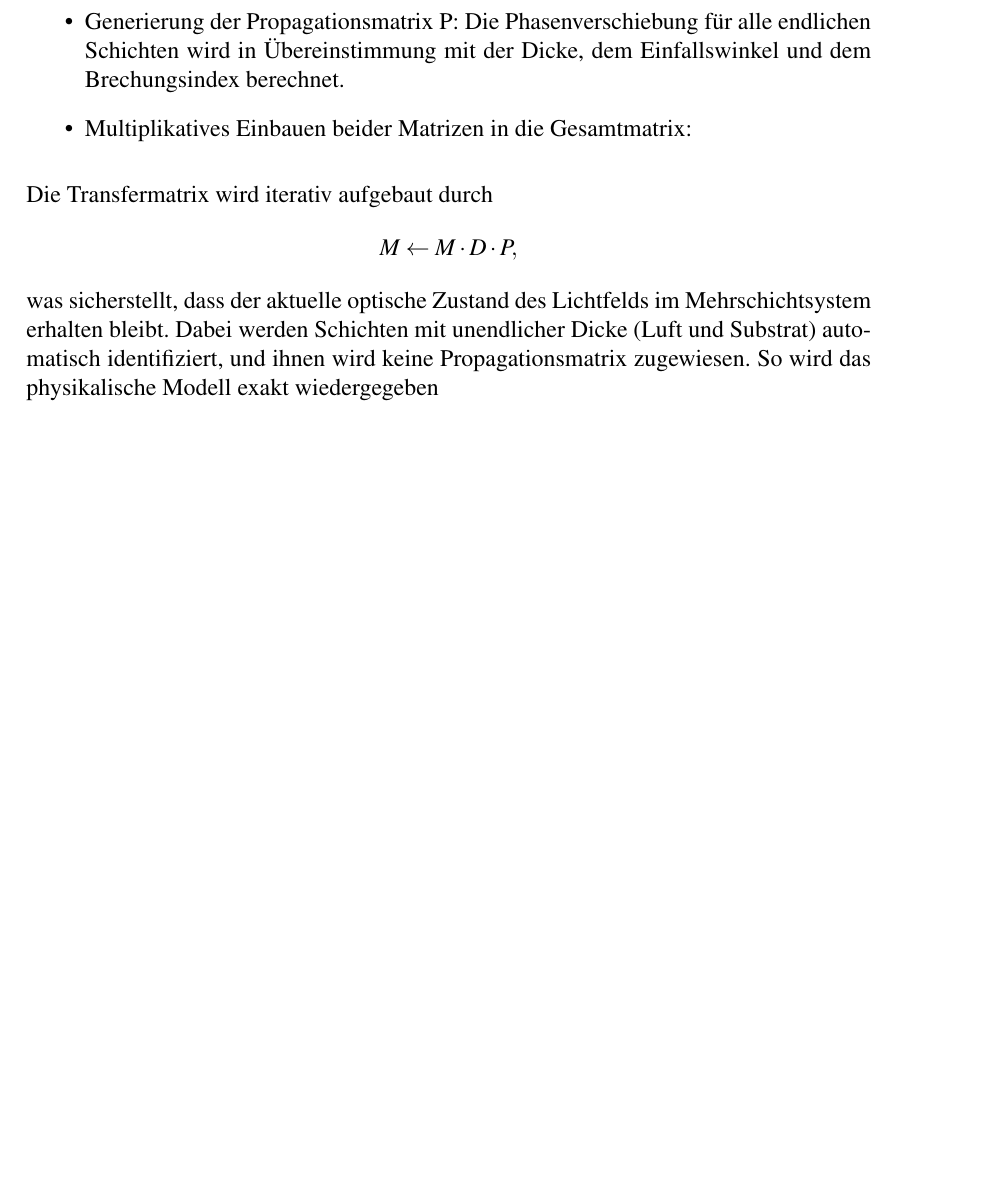
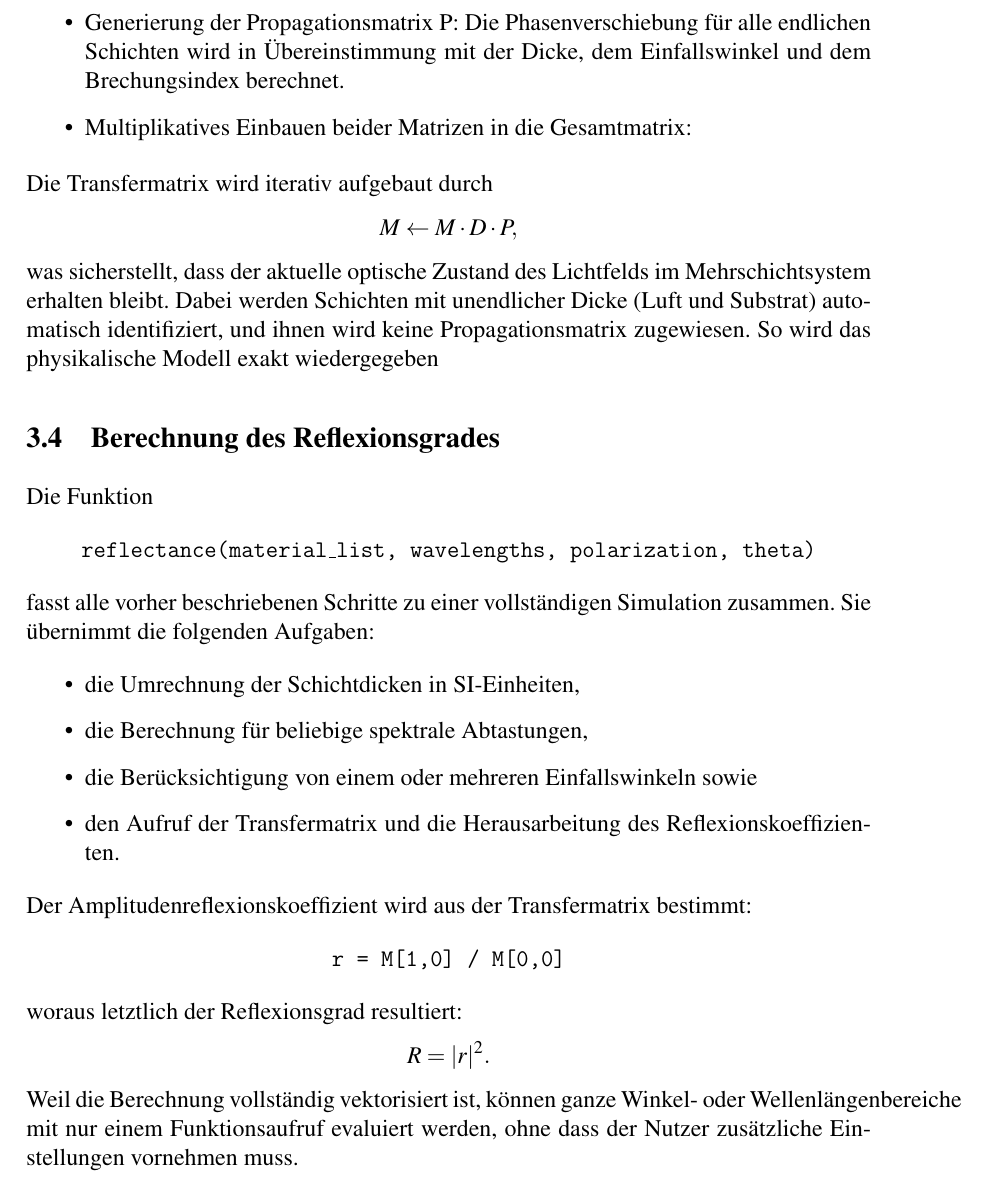
Before and after one commit to Edge-712/Optische-Duennschichtsysteme, a LaTeX document (Projektbericht.tex): part of page 7 of 12 before the commit and part of page 7 of 13 after it, cut so that both start at the same text, the shorter picture padded with empty space. Compiled offline with pdfLaTeX.

Commit message:
3.4 hinzugefügt

```diff
--- a/Projektbericht.tex
+++ b/Projektbericht.tex
@@ -224,6 +224,29 @@ Mehrschichtsystem erhalten bleibt. Dabei werden Schichten mit unendlicher Dicke
 (Luft und Substrat) automatisch identifiziert, und ihnen wird keine
 Propagationsmatrix zugewiesen. So wird das physikalische Modell exakt
 wiedergegeben
+\subsection{Berechnung des Reflexionsgrades}
+Die Funktion
+\begin{center}
+    \texttt{reflectance(material\_list, wavelengths, polarization, theta)}
+\end{center}
+fasst alle vorher beschriebenen Schritte zu einer vollständigen Simulation zusammen.
+Sie übernimmt die folgenden Aufgaben:
+\begin{itemize}
+    \item die Umrechnung der Schichtdicken in SI-Einheiten,
+    \item die Berechnung für beliebige spektrale Abtastungen,
+    \item die Berücksichtigung von einem oder mehreren Einfallswinkeln sowie
+    \item den Aufruf der Transfermatrix und die Herausarbeitung des
+          Reflexionskoeffizienten.
+\end{itemize}
+Der Amplitudenreflexionskoeffizient wird aus der Transfermatrix bestimmt:
+\begin{center}
+    \texttt{r = M[1,0] / M[0,0]}
+\end{center}
+woraus letztlich der Reflexionsgrad resultiert:
+\[R = |r|^2.\]
+Weil die Berechnung vollständig vektorisiert ist, können ganze Winkel- oder
+Wellenlängenbereiche mit nur einem Funktionsaufruf evaluiert werden, ohne dass
+der Nutzer zusätzliche Einstellungen vornehmen muss.
 \section{Benutzerhandbuch}
 Hier wird die grafische Nutzeroberfläche der Software präsentiert, zusammen mit
 einzelnen Funktionen, denen es eine Erläuterung bedarf.
```
Also changed, not shown: Projektbericht.pdf, 3 other files.
